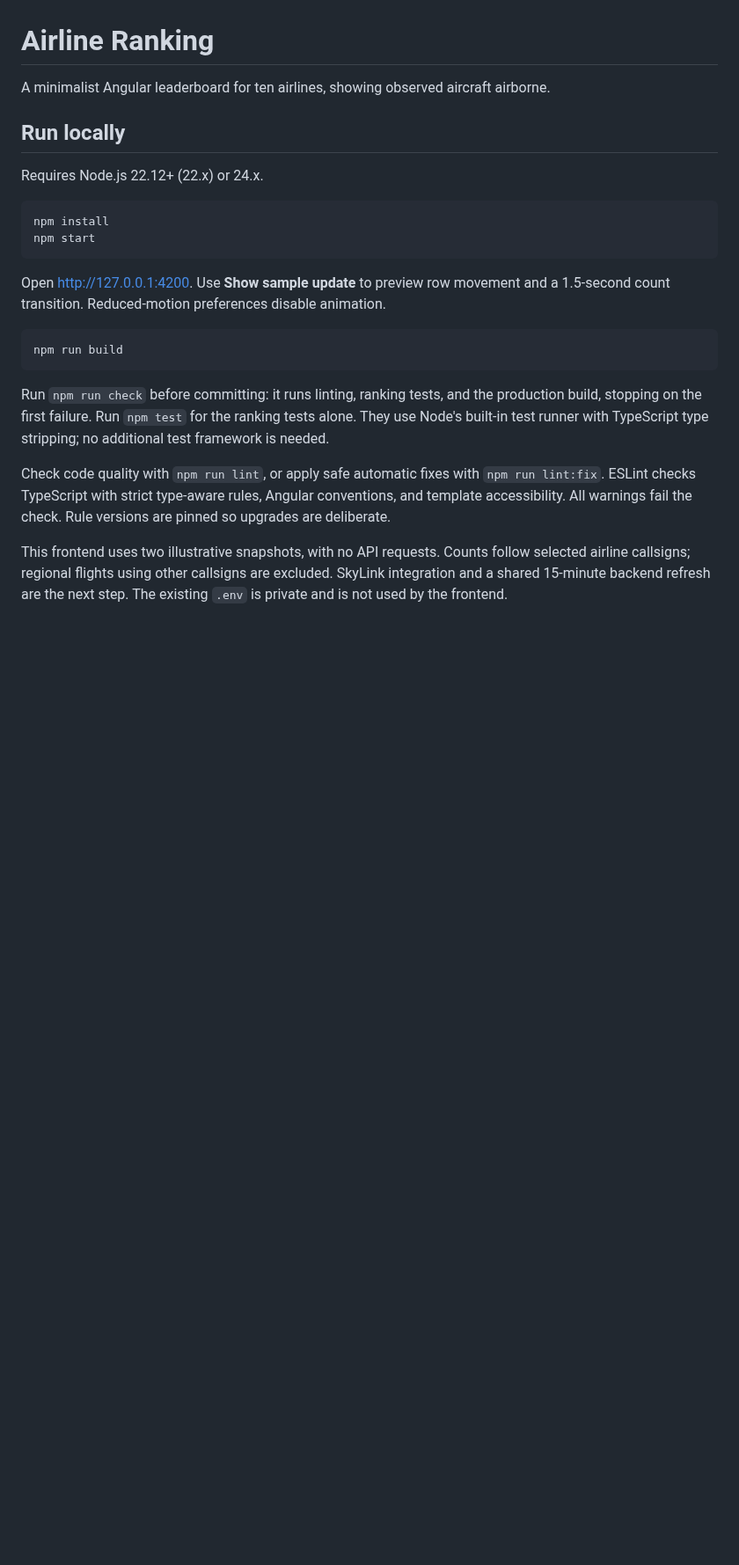
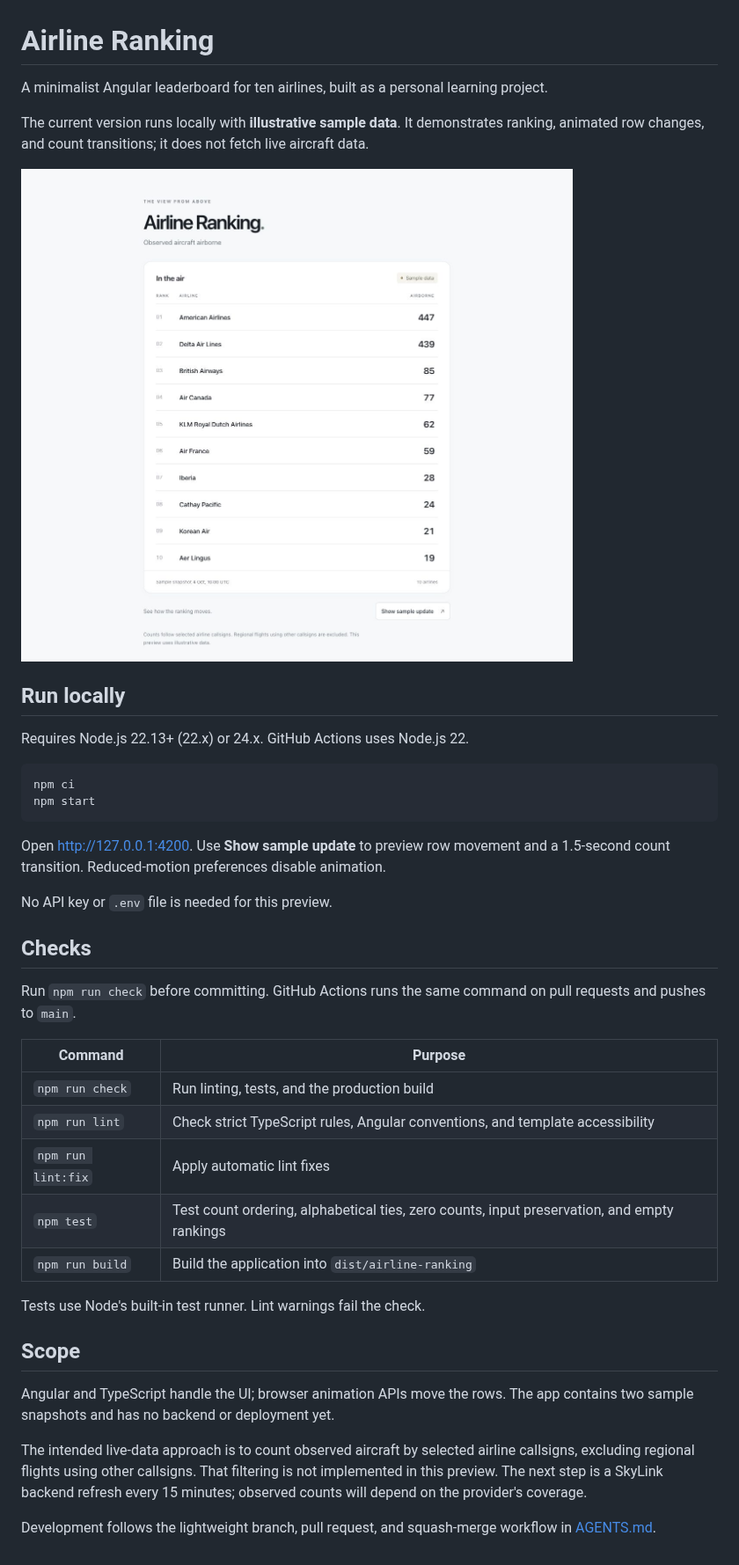
Before and after one commit to kuosmark/airline-ranking, a Markdown page: README.md, the part around the change. Shown at 88% size. Drawn GitHub-style; pictures changed too: docs/preview.jpg (added); blank space fills up the shorter version.

Commit message:
Add automated checks and document the development workflow (#1)

````diff
--- a/README.md
+++ b/README.md
@@ -1,26 +1,42 @@
 # Airline Ranking
 
-A minimalist Angular leaderboard for ten airlines, showing observed aircraft airborne.
+A minimalist Angular leaderboard for ten airlines, built as a personal learning project.
+
+The current version runs locally with **illustrative sample data**. It demonstrates ranking, animated row changes, and count transitions; it does not fetch live aircraft data.
+
+![Airline leaderboard showing ten airlines with sample airborne counts](docs/preview.jpg)
 
 ## Run locally
 
-Requires Node.js 22.12+ (22.x) or 24.x.
+Requires Node.js 22.13+ (22.x) or 24.x. GitHub Actions uses Node.js 22.
 
 ```sh
-npm install
+npm ci
 npm start
 ```
 
 Open http://127.0.0.1:4200. Use **Show sample update** to preview row movement and a 1.5-second count transition. Reduced-motion preferences disable animation.
 
-```sh
-npm run build
-```
+No API key or `.env` file is needed for this preview.
 
-Run `npm run check` before committing: it runs linting, ranking tests, and the production build, stopping on the first failure.
-Run `npm test` for the ranking tests alone. They use Node's built-in test runner with TypeScript type stripping; no additional test framework is needed.
+## Checks
 
-Check code quality with `npm run lint`, or apply safe automatic fixes with `npm run lint:fix`.
-ESLint checks TypeScript with strict type-aware rules, Angular conventions, and template accessibility. All warnings fail the check. Rule versions are pinned so upgrades are deliberate.
+Run `npm run check` before committing. GitHub Actions runs the same command on pull requests and pushes to `main`.
 
-This frontend uses two illustrative snapshots, with no API requests. Counts follow selected airline callsigns; regional flights using other callsigns are excluded. SkyLink integration and a shared 15-minute backend refresh are the next step. The existing `.env` is private and is not used by the frontend.
+| Command | Purpose |
+| --- | --- |
+| `npm run check` | Run linting, tests, and the production build |
+| `npm run lint` | Check strict TypeScript rules, Angular conventions, and template accessibility |
+| `npm run lint:fix` | Apply automatic lint fixes |
+| `npm test` | Test count ordering, alphabetical ties, zero counts, input preservation, and empty rankings |
+| `npm run build` | Build the application into `dist/airline-ranking` |
+
+Tests use Node's built-in test runner. Lint warnings fail the check.
+
+## Scope
+
+Angular and TypeScript handle the UI; browser animation APIs move the rows. The app contains two sample snapshots and has no backend or deployment yet.
+
+The intended live-data approach is to count observed aircraft by selected airline callsigns, excluding regional flights using other callsigns. That filtering is not implemented in this preview. The next step is a SkyLink backend refresh every 15 minutes; observed counts will depend on the provider's coverage.
+
+Development follows the lightweight branch, pull request, and squash-merge workflow in [AGENTS.md](AGENTS.md).
````
Also changed, not shown: AGENTS.md (+9 -0 lines), 1 other file.
